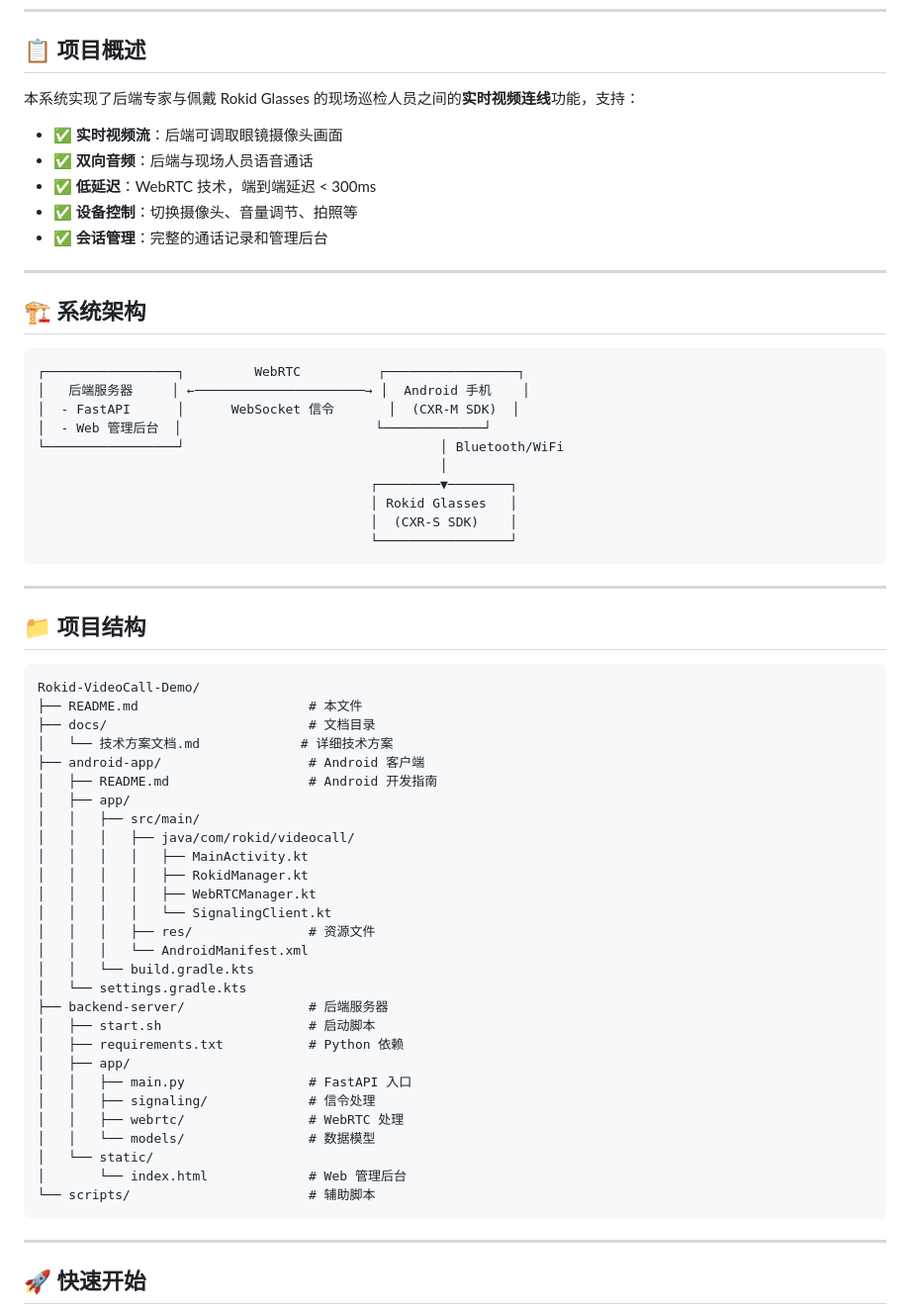
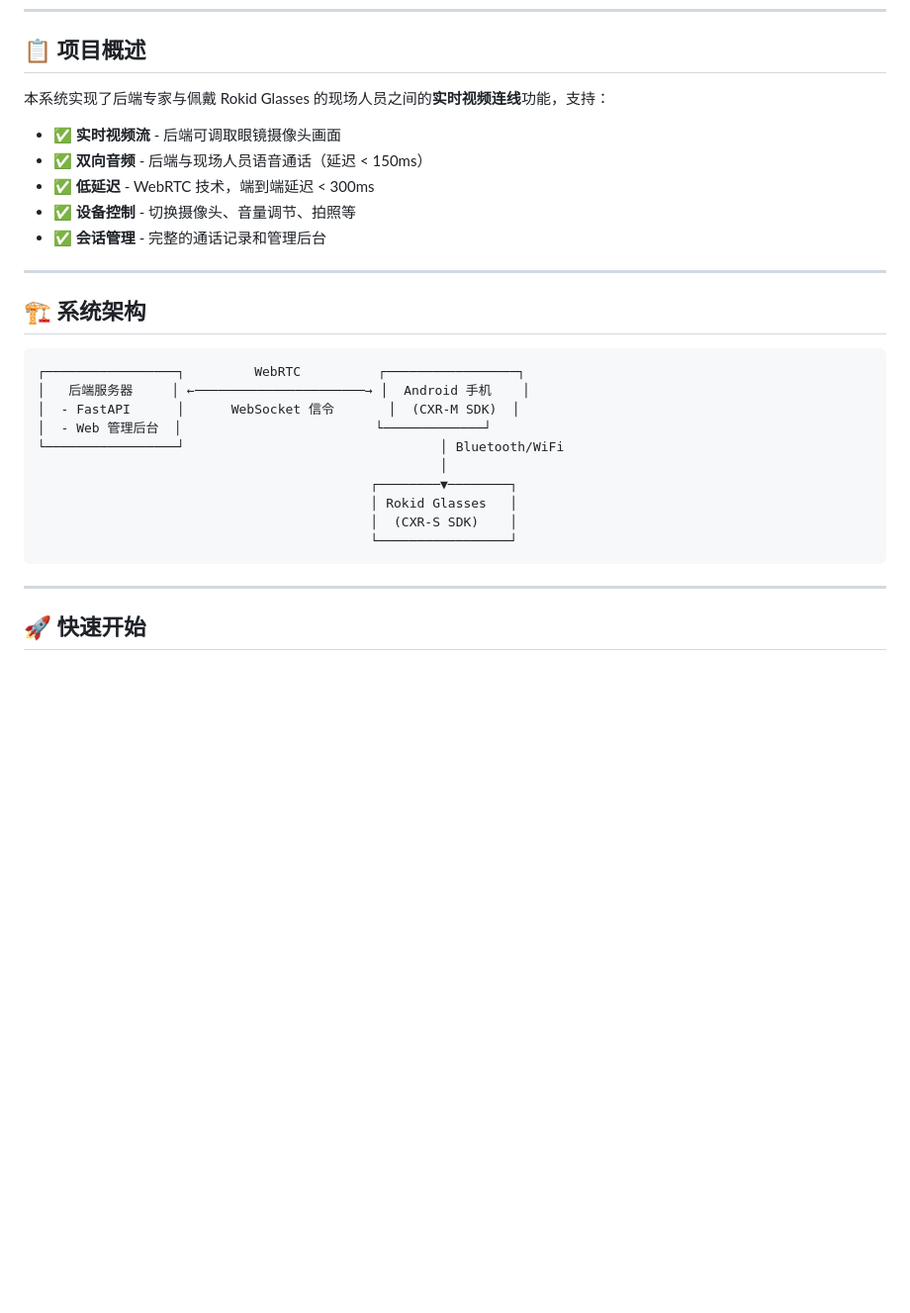
Before and after one commit to njujiangxiang/Rokid-VideoCall, a Markdown page: README.md, the part around one of its changes. Shown at 99% size. Rendered like a GitHub page; blank space fills up the shorter version.

````diff
--- a/README.md
+++ b/README.md
@@ -11,13 +12,13 @@
 
 ## 📋 项目概述
 
-本系统实现了后端专家与佩戴 Rokid Glasses 的现场巡检人员之间的**实时视频连线**功能，支持：
+本系统实现了后端专家与佩戴 Rokid Glasses 的现场人员之间的**实时视频连线**功能，支持：
 
-- ✅ **实时视频流**：后端可调取眼镜摄像头画面
-- ✅ **双向音频**：后端与现场人员语音通话
-- ✅ **低延迟**：WebRTC 技术，端到端延迟 < 300ms
-- ✅ **设备控制**：切换摄像头、音量调节、拍照等
-- ✅ **会话管理**：完整的通话记录和管理后台
+- ✅ **实时视频流** - 后端可调取眼镜摄像头画面
+- ✅ **双向音频** - 后端与现场人员语音通话（延迟 < 150ms）
+- ✅ **低延迟** - WebRTC 技术，端到端延迟 < 300ms
+- ✅ **设备控制** - 切换摄像头、音量调节、拍照等
+- ✅ **会话管理** - 完整的通话记录和管理后台
 
 ---
 
@@ -34,41 +35,6 @@
                                            │ Rokid Glasses   │
                                            │  (CXR-S SDK)    │
                                            └─────────────────┘
-```
-
----
-
-## 📁 项目结构
-
-```
-Rokid-VideoCall-Demo/
-├── README.md                      # 本文件
-├── docs/                          # 文档目录
-│   └── 技术方案文档.md             # 详细技术方案
-├── android-app/                   # Android 客户端
-│   ├── README.md                  # Android 开发指南
-│   ├── app/
-│   │   ├── src/main/
-│   │   │   ├── java/com/rokid/videocall/
-│   │   │   │   ├── MainActivity.kt
-│   │   │   │   ├── RokidManager.kt
-│   │   │   │   ├── WebRTCManager.kt
-│   │   │   │   └── SignalingClient.kt
-│   │   │   ├── res/               # 资源文件
-│   │   │   └── AndroidManifest.xml
-│   │   └── build.gradle.kts
-│   └── settings.gradle.kts
-├── backend-server/                # 后端服务器
-│   ├── start.sh                   # 启动脚本
-│   ├── requirements.txt           # Python 依赖
-│   ├── app/
-│   │   ├── main.py                # FastAPI 入口
-│   │   ├── signaling/             # 信令处理
-│   │   ├── webrtc/                # WebRTC 处理
-│   │   └── models/                # 数据模型
-│   └── static/
-│       └── index.html             # Web 管理后台
-└── scripts/                       # 辅助脚本
 ```
 
 ---
````
Also changed, not shown: other parts of README.md (+53 -112 lines).
